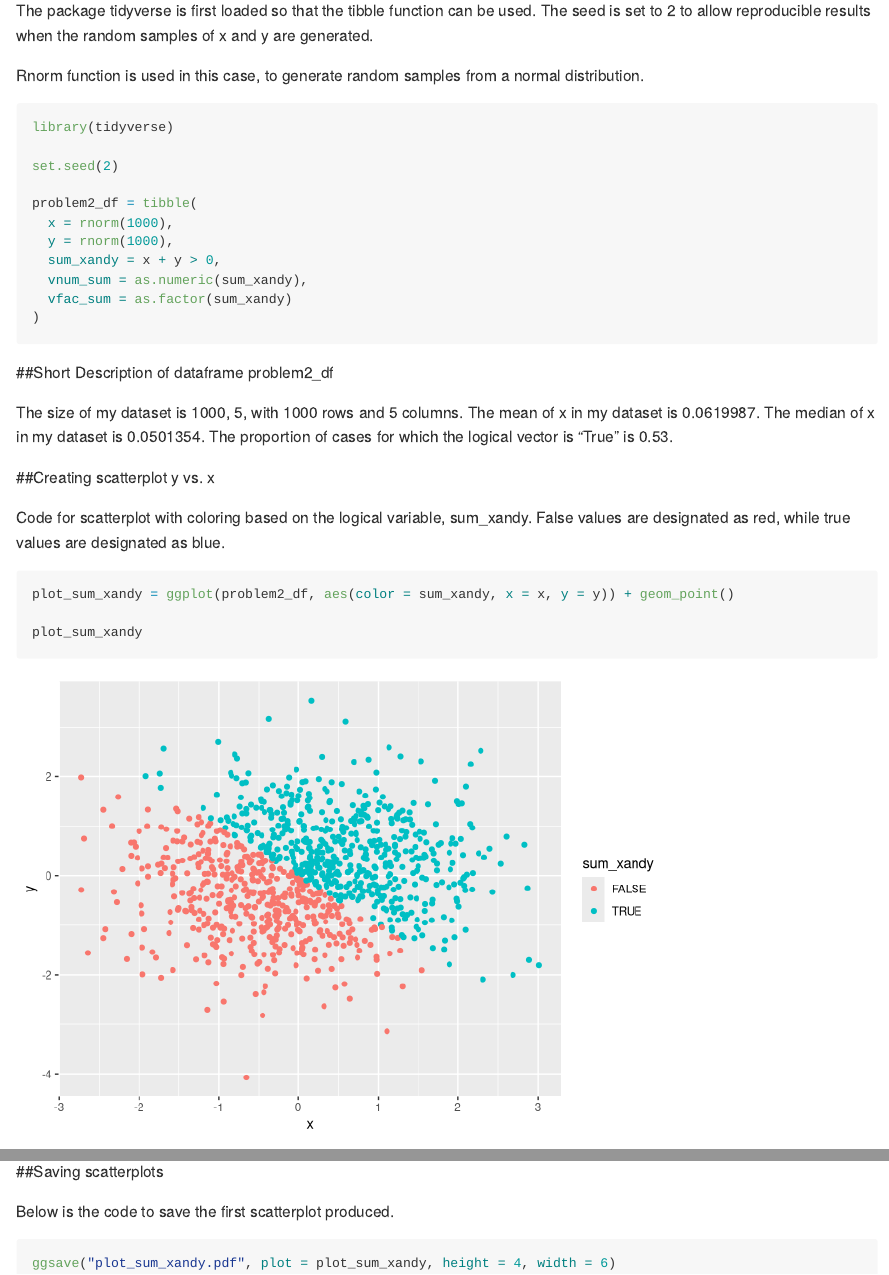
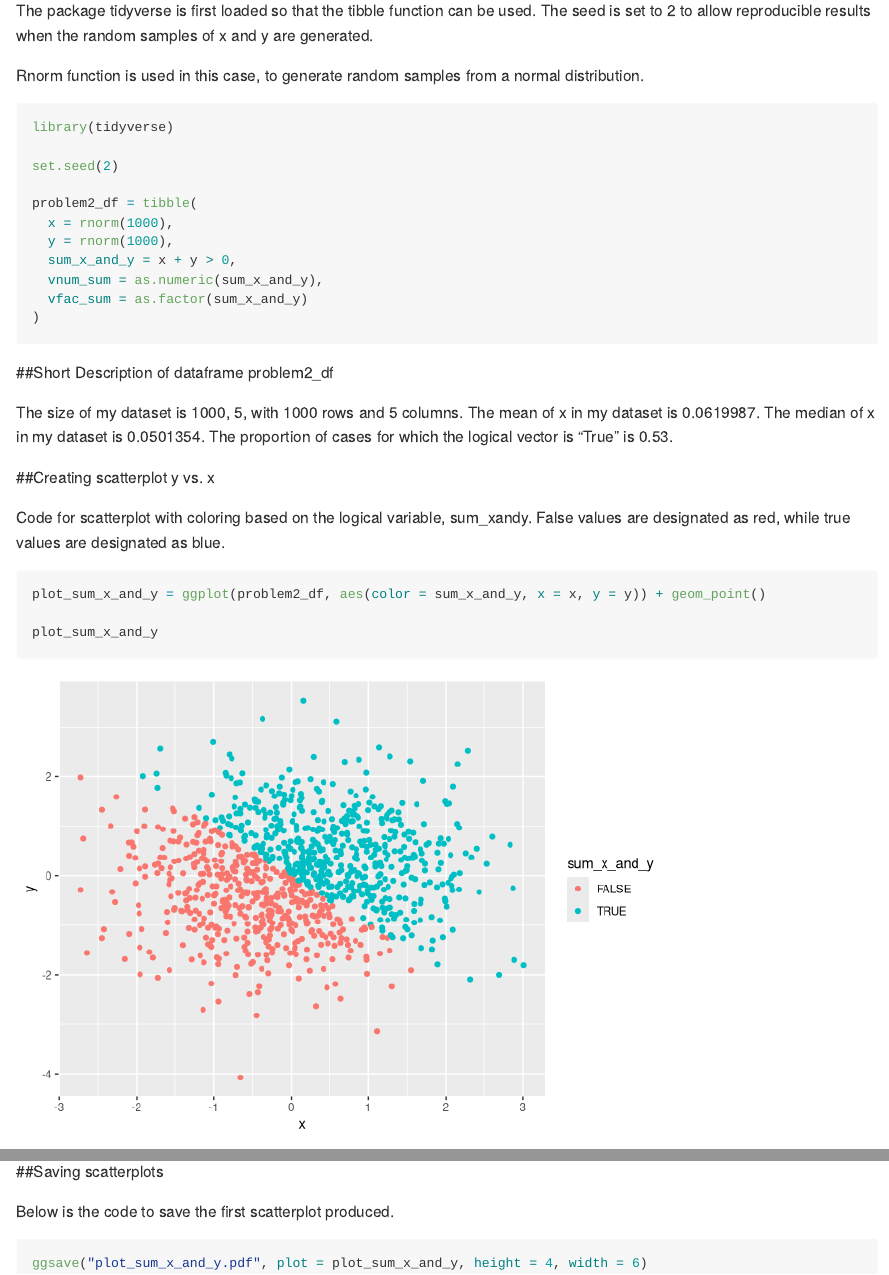
Before and after one commit to cac2225/p8105_hw1_cac2225, an R Markdown document (p8105_hw1_cac2225.Rmd): the page in a window 1100 px wide, from 3150 px down, and a second part further down, joined at a grey line. Rendered offline with R 4.5, knitr and Pandoc, with nearby package versions.

Commit message:
i swear last update updated spacing of variable name plot 1

````diff
--- a/p8105_hw1_cac2225.Rmd
+++ b/p8105_hw1_cac2225.Rmd
@@ -91,9 +91,9 @@ set.seed(2)
 problem2_df = tibble(
   x = rnorm(1000),
   y = rnorm(1000),
-  sum_xandy = x + y > 0,
-  vnum_sum = as.numeric(sum_xandy),
-  vfac_sum = as.factor(sum_xandy)
+  sum_x_and_y = x + y > 0,
+  vnum_sum = as.numeric(sum_x_and_y),
+  vfac_sum = as.factor(sum_x_and_y)
 )
 ```
 
@@ -102,16 +102,16 @@ problem2_df = tibble(
 The size of my dataset is `r dim(problem2_df)`, with 1000 rows and 5 columns.
 The mean of x in my dataset is `r mean(problem2_df$x)`.
 The median of x in my dataset is `r median(problem2_df$x)`.
-The proportion of cases for which the logical vector is "True" is `r mean(problem2_df$sum_xandy)`.
+The proportion of cases for which the logical vector is "True" is `r mean(problem2_df$sum_x_and_y)`.
 
 ##Creating scatterplot y vs. x
 
 Code for scatterplot with coloring based on the logical variable, sum_xandy. False values are designated as red, while true values are designated as blue.
 
-```{r Plot 1 color via sum_xandy}
-plot_sum_xandy = ggplot(problem2_df, aes(color = sum_xandy, x = x, y = y)) + geom_point()
+```{r Plot 1 color via sum_x_and_y}
+plot_sum_x_and_y = ggplot(problem2_df, aes(color = sum_x_and_y, x = x, y = y)) + geom_point()
 
-plot_sum_xandy
+plot_sum_x_and_y
 ```
 
 Code for scatterplot with coloring based on the numerical variable, vnum_sum. Values of 1s are designated as light blue and values of 0s are designated as dark blue.
@@ -135,5 +135,5 @@ plot_vfac_sum
 Below is the code to save the first scatterplot produced.
 
 ```{r Save scatterplot1}
-ggsave("plot_sum_xandy.pdf", plot = plot_sum_xandy, height = 4, width = 6)
+ggsave("plot_sum_x_and_y.pdf", plot = plot_sum_x_and_y, height = 4, width = 6)
 ```
````
Also changed, not shown: p8105_hw1_cac2225.md, plot_sum_x_and_y.pdf (added), plot_sum_xandy.pdf, 1 other file.
